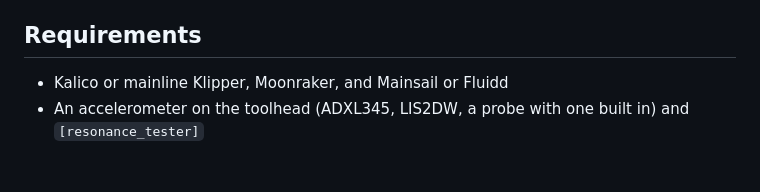
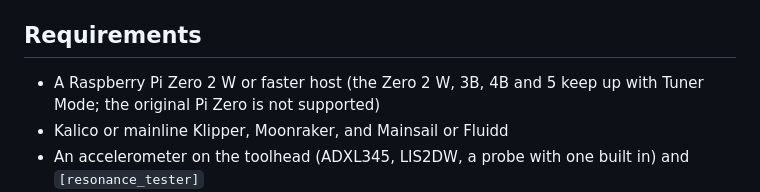
Before and after one commit to HydrateFrequently/Chordata, a Markdown page: README.md, the part around the change. Rendered like a GitHub page; blank space fills up the shorter version.

Commit message:
Minimum host: a Raspberry Pi Zero 2 W
Co-Authored-By: Claude Fable 5.1 <noreply@anthropic.com>

```diff
--- a/README.md
+++ b/README.md
@@ -48,6 +48,8 @@ and open `http://127.0.0.1:8765/?demo`.
 
 ## Requirements
 
+- A Raspberry Pi Zero 2 W or faster host (the Zero 2 W, 3B, 4B and 5 keep up with Tuner Mode; the
+  original Pi Zero is not supported)
 - Kalico or mainline Klipper, Moonraker, and Mainsail or Fluidd
 - An accelerometer on the toolhead (ADXL345, LIS2DW, a probe with one built in) and `[resonance_tester]`
 - `[respond]` in printer.cfg, and numpy in the Klipper Python environment (input shaper needs it too)
```
Also changed, not shown: CHANGELOG.md (+1 -0 lines).
